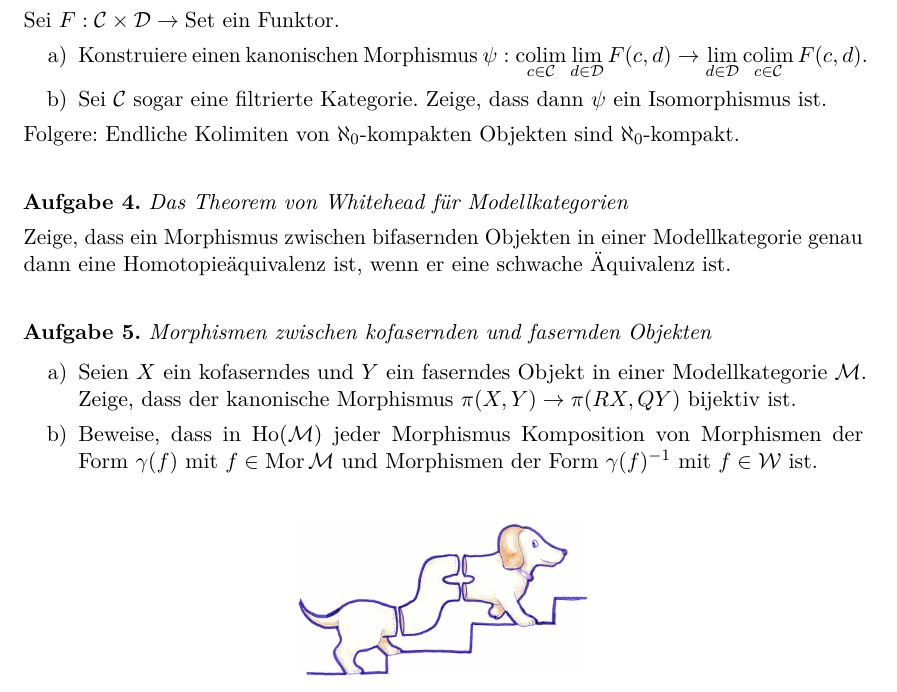
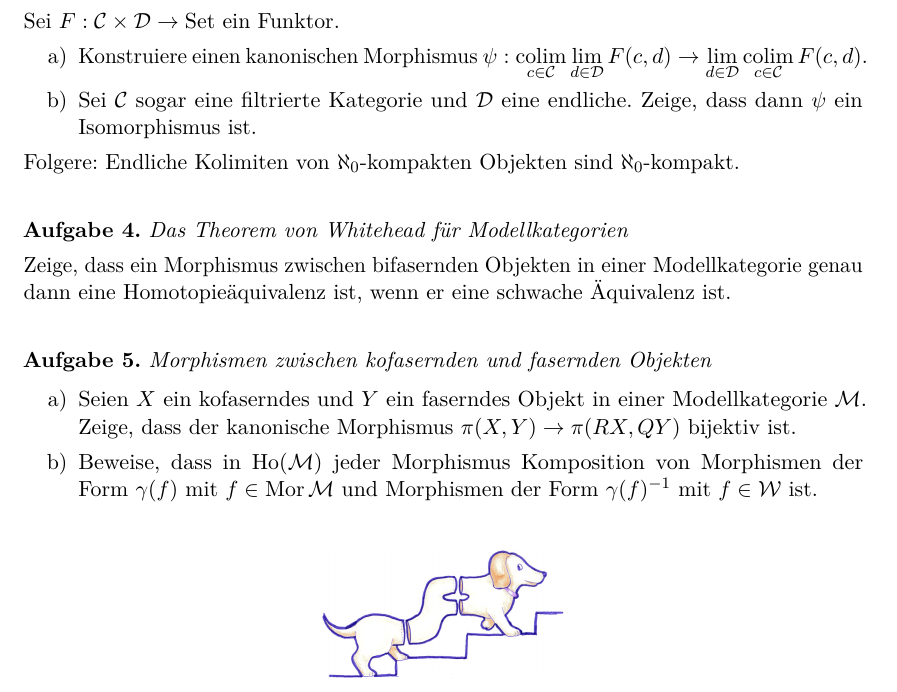
Before and after one commit to iblech/modellkategorien, a LaTeX problem sheet (uebung05.tex): part of the page, cut so that both start at the same text. Compiled offline with pdfLaTeX.

Commit message:
typo (dummer; mathematischer; danke an Tim!)
Closes #3.

```diff
--- a/uebung05.tex
+++ b/uebung05.tex
@@ -31,7 +31,7 @@ Sei~$F : \C \times \D \to \Set$ ein Funktor.
 \begin{enumerate}
 \item Konstruiere einen kanonischen Morphismus~$\psi : \colim\limits_{c \in \C}
 \lim\limits_{d \in \D} F(c,d) \to \lim\limits_{d \in \D} \colim\limits_{c \in \C} F(c,d)$.
-\item Sei~$\C$ sogar eine filtrierte Kategorie. Zeige, dass dann~$\psi$ ein Isomorphismus ist.
+\item Sei~$\C$ sogar eine filtrierte Kategorie und~$\D$ eine endliche. Zeige, dass dann~$\psi$ ein Isomorphismus ist.
 \end{enumerate}
 Folgere: Endliche Kolimiten von~$\aleph_0$-kompakten Objekten
 sind~$\aleph_0$-kompakt.
@@ -56,7 +56,7 @@ mit~$f \in \W$ ist.
 \end{aufgabe}
 
 \centering
-\includegraphics[scale=0.60]{images/tqft}
+\includegraphics[scale=0.50]{images/tqft}
 \par
 
 \end{document}
```
Also changed, not shown: uebung05.pdf.
